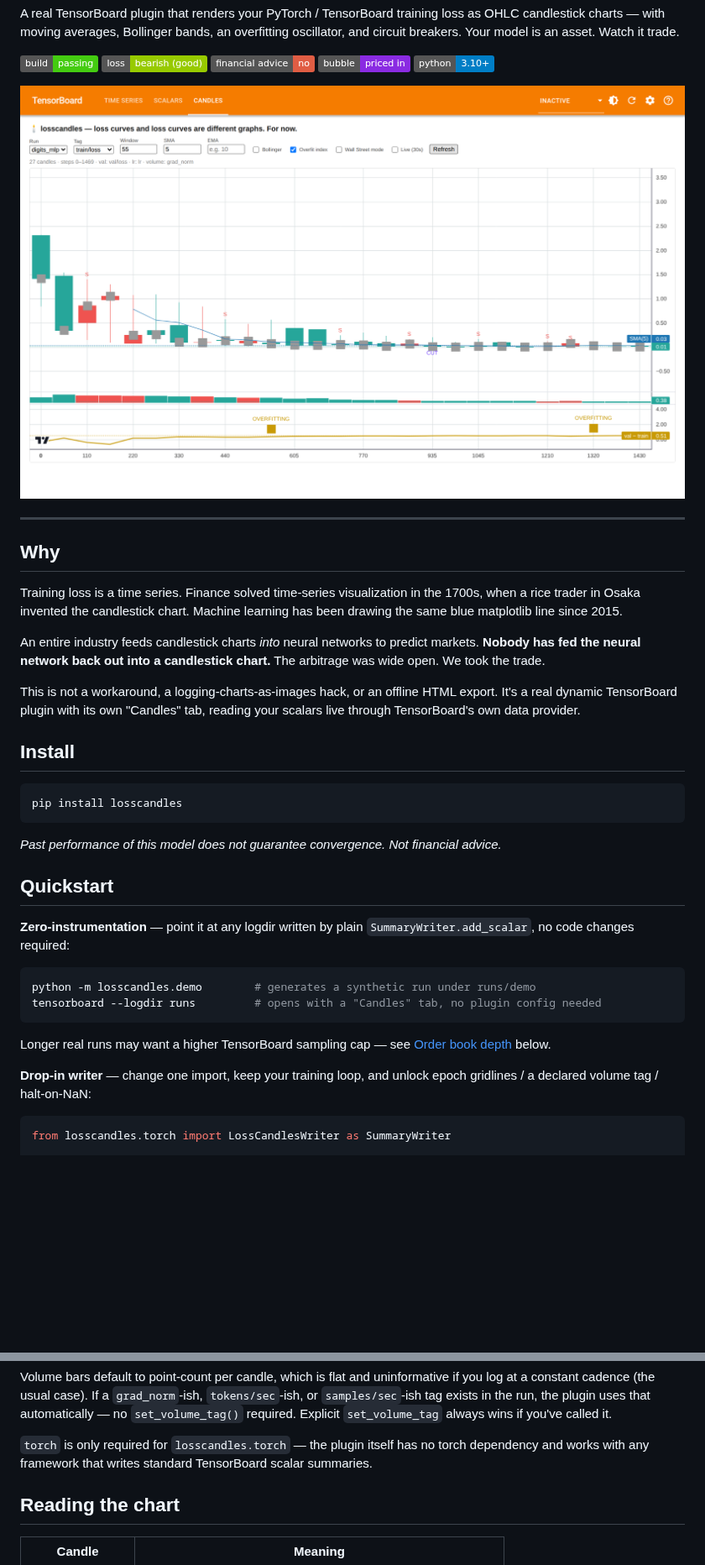
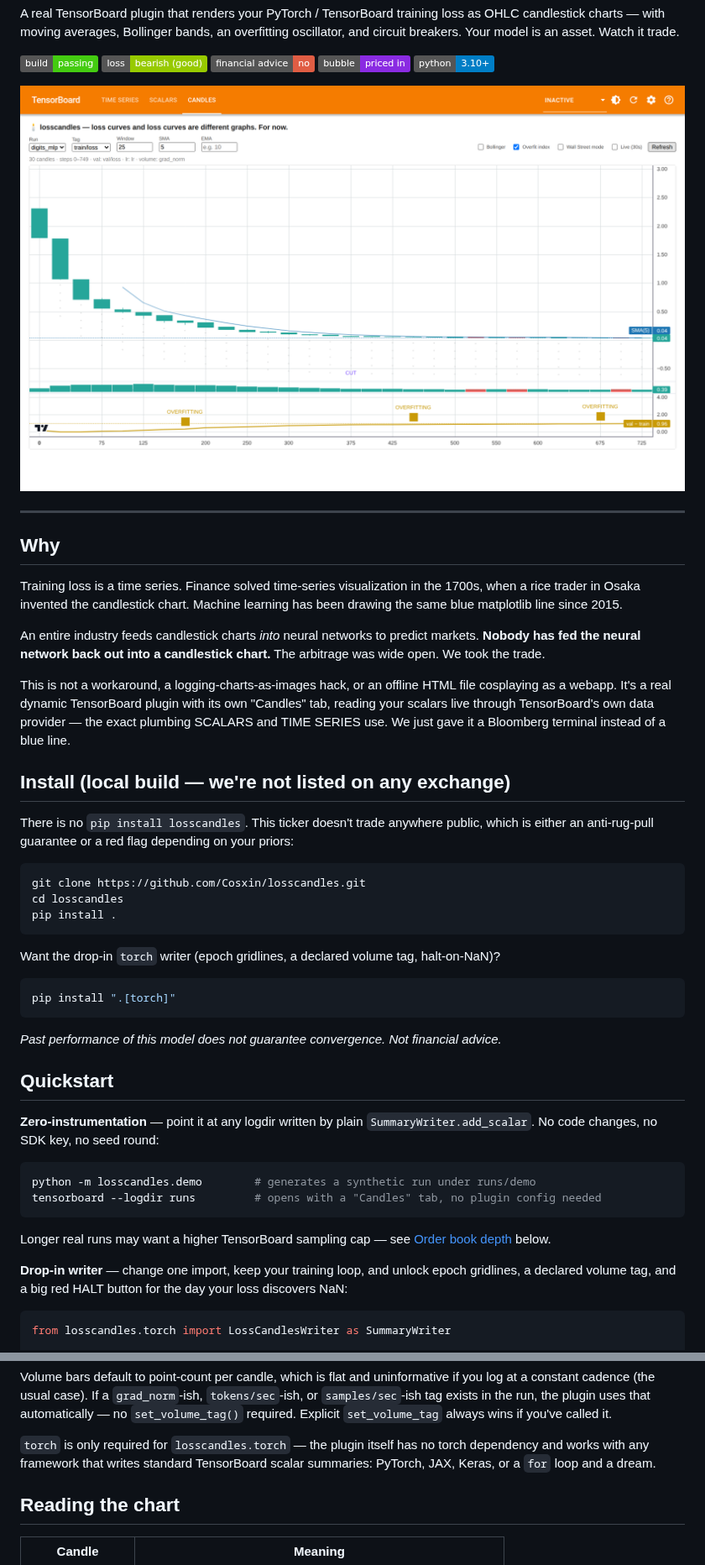
Before and after one commit to Cosxin/claude_bot_farm, a Markdown page: README.md, 2 parts joined by grey strips. Shown at 84% size. Drawn GitHub-style; pictures changed too: docs/screenshot.png; badges without logos; blank space fills up the shorter version.

Commit message:
README: fresh real-training screenshot, drop PyPI install for local build
Not on PyPI (verified), so the pip-install-from-PyPI section was aspirational
and misleading. Replaced with git clone + pip install from source, plus
punched up a few remaining dry/technical sections (Why, Order book depth,
Development) to match the rest of the doc's tone.

Screenshot is from a fresh real training run (small-sample MLP on sklearn
digits, deliberately overfit) with visible candle texture throughout, a
genuine RATE CUT, and three real OVERFITTING regions.

Co-Authored-By: Claude Sonnet 5 <noreply@anthropic.com>
Claude-Session: https://claude.ai/code/session_01Xme9QoQXmQCNBWvQoroLcK

````diff
--- a/README.md
+++ b/README.md
@@ -13,7 +13,7 @@ trade.
 ![bubble](https://img.shields.io/badge/bubble-priced%20in-blueviolet)
 ![python](https://img.shields.io/badge/python-3.10%2B-blue)
 
-![losscandles Candles tab in TensorBoard, showing a real training run's candlestick chart with an SMA overlay, an overfit-index pane with two detected OVERFITTING regions, SELL signal markers, and a RATE CUT marker](docs/screenshot.png)
+![losscandles Candles tab in TensorBoard, showing a real training run's candlestick chart with an SMA overlay, a RATE CUT marker, and an overfit-index pane with three detected OVERFITTING regions](docs/screenshot.png)
 
 ---
 
@@ -27,14 +27,29 @@ An entire industry feeds candlestick charts *into* neural networks to predict
 markets. **Nobody has fed the neural network back out into a candlestick
 chart.** The arbitrage was wide open. We took the trade.
 
-This is not a workaround, a logging-charts-as-images hack, or an offline
-HTML export. It's a real dynamic TensorBoard plugin with its own "Candles" tab,
-reading your scalars live through TensorBoard's own data provider.
+This is not a workaround, a logging-charts-as-images hack, or an offline HTML
+file cosplaying as a webapp. It's a real dynamic TensorBoard plugin with its
+own "Candles" tab, reading your scalars live through TensorBoard's own data
+provider — the exact plumbing SCALARS and TIME SERIES use. We just gave it a
+Bloomberg terminal instead of a blue line.
 
-## Install
+## Install (local build — we're not listed on any exchange)
+
+There is no `pip install losscandles`. This ticker doesn't trade anywhere
+public, which is either an anti-rug-pull guarantee or a red flag depending on
+your priors:
 
 ```bash
-pip install losscandles
+git clone https://github.com/Cosxin/losscandles.git
+cd losscandles
+pip install .
+```
+
+Want the drop-in `torch` writer (epoch gridlines, a declared volume tag,
+halt-on-NaN)?
+
+```bash
+pip install ".[torch]"
 ```
 
 *Past performance of this model does not guarantee convergence. Not financial
@@ -43,7 +58,7 @@ advice.*
 ## Quickstart
 
 **Zero-instrumentation** — point it at any logdir written by plain
-`SummaryWriter.add_scalar`, no code changes required:
+`SummaryWriter.add_scalar`. No code changes, no SDK key, no seed round:
 
 ```bash
 python -m losscandles.demo        # generates a synthetic run under runs/demo
@@ -54,7 +69,8 @@ Longer real runs may want a higher TensorBoard sampling cap — see
 [Order book depth](#order-book-depth-aka-sampling) below.
 
 **Drop-in writer** — change one import, keep your training loop, and unlock
-epoch gridlines / a declared volume tag / halt-on-NaN:
+epoch gridlines, a declared volume tag, and a big red HALT button for the day
+your loss discovers NaN:
 
 ```python
 from losscandles.torch import LossCandlesWriter as SummaryWriter
@@ -78,7 +94,7 @@ always wins if you've called it.
 
 `torch` is only required for `losscandles.torch` — the plugin itself has no
 torch dependency and works with any framework that writes standard
-TensorBoard scalar summaries.
+TensorBoard scalar summaries: PyTorch, JAX, Keras, or a `for` loop and a dream.
 
 ## Reading the chart
 
````
Also changed, not shown: other parts of README.md (+9 -5 lines).
